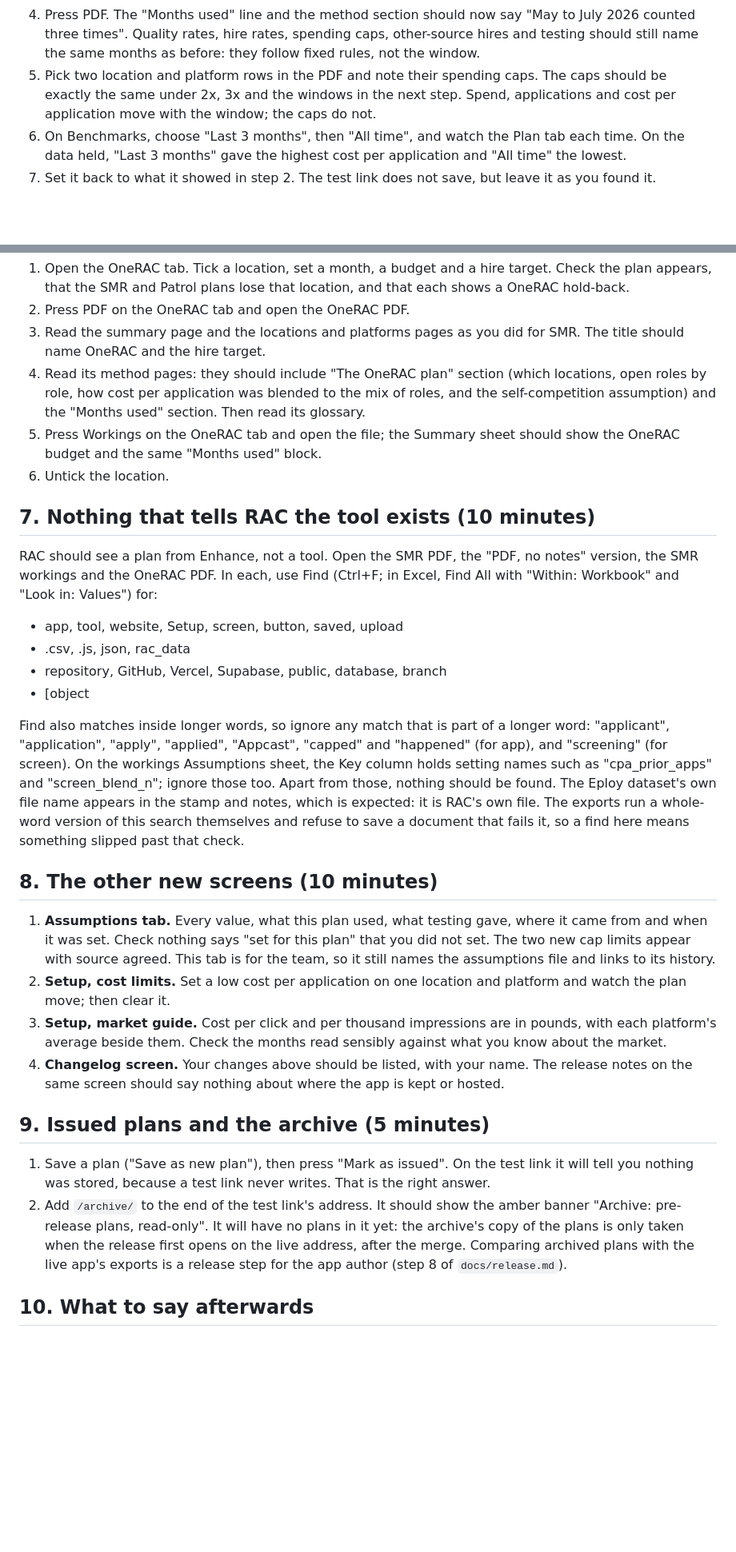
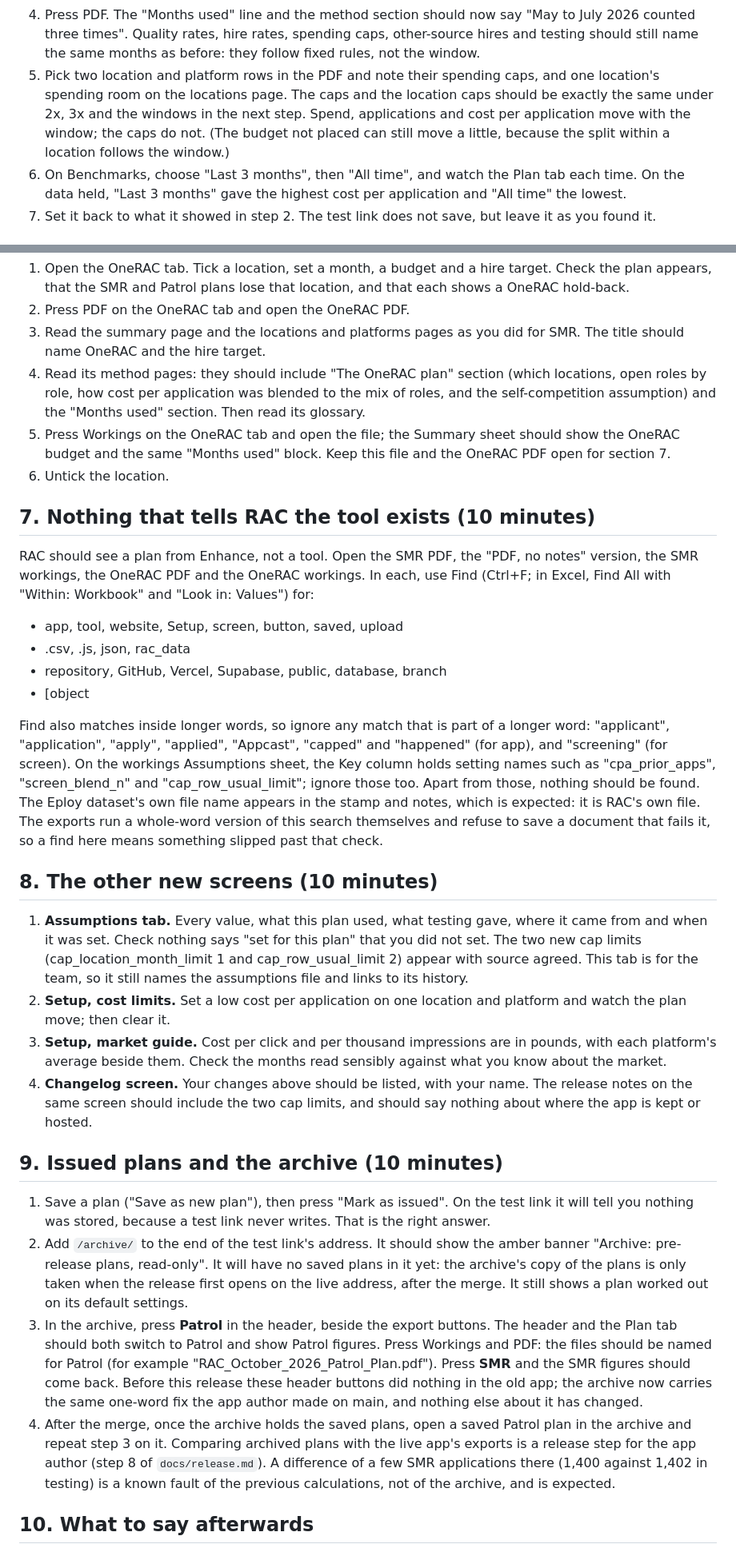
Before and after one commit to ChristianCato/rac-tools, a Markdown page: docs/check_list.md, 2 parts joined by grey strips. Shown at 80% size. Drawn GitHub-style; blank space fills up the shorter version.

```diff
--- a/docs/check_list.md
+++ b/docs/check_list.md
@@ -161,9 +199,11 @@ BUILD_PROGRESS.md for the numbers):
    caps, other-source hires and testing should still name the same months as
    before: they follow fixed rules, not the window.
 5. Pick two location and platform rows in the PDF and note their spending
-   caps. The caps should be exactly the same under 2x, 3x and the windows in
-   the next step. Spend, applications and cost per application move with the
-   window; the caps do not.
+   caps, and one location's spending room on the locations page. The caps and
+   the location caps should be exactly the same under 2x, 3x and the windows
+   in the next step. Spend, applications and cost per application move with
+   the window; the caps do not. (The budget not placed can still move a
+   little, because the split within a location follows the window.)
 6. On Benchmarks, choose "Last 3 months", then "All time", and watch the Plan
    tab each time. On the data held, "Last 3 months" gave the highest cost per
    application and "All time" the lowest.
@@ -183,14 +223,16 @@ BUILD_PROGRESS.md for the numbers):
    mix of roles, and the self-competition assumption) and the "Months used"
    section. Then read its glossary.
 5. Press Workings on the OneRAC tab and open the file; the Summary sheet should
-   show the OneRAC budget and the same "Months used" block.
+   show the OneRAC budget and the same "Months used" block. Keep this file and
+   the OneRAC PDF open for section 7.
 6. Untick the location.
 
 ## 7. Nothing that tells RAC the tool exists (10 minutes)
 
 RAC should see a plan from Enhance, not a tool. Open the SMR PDF, the "PDF, no
-notes" version, the SMR workings and the OneRAC PDF. In each, use Find (Ctrl+F;
-in Excel, Find All with "Within: Workbook" and "Look in: Values") for:
+notes" version, the SMR workings, the OneRAC PDF and the OneRAC workings. In
+each, use Find (Ctrl+F; in Excel, Find All with "Within: Workbook" and "Look
+in: Values") for:
 
 - app, tool, website, Setup, screen, button, saved, upload
 - .csv, .js, json, rac_data
@@ -201,39 +243,51 @@ Find also matches inside longer words, so ignore any match that is part of a
 longer word: "applicant", "application", "apply", "applied", "Appcast",
 "capped" and "happened" (for app), and "screening" (for screen). On the
 workings Assumptions sheet, the Key column holds setting names such as
-"cpa_prior_apps" and "screen_blend_n"; ignore those too. Apart from those,
-nothing should be found. The Eploy dataset's own file name appears in the stamp
-and notes, which is expected: it is RAC's own file. The exports run a
-whole-word version of this search themselves and refuse to save a document
-that fails it, so a find here means something slipped past that check.
+"cpa_prior_apps", "screen_blend_n" and "cap_row_usual_limit"; ignore those too.
+Apart from those, nothing should be found. The Eploy dataset's own file name
+appears in the stamp and notes, which is expected: it is RAC's own file. The
+exports run a whole-word version of this search themselves and refuse to save a
+document that fails it, so a find here means something slipped past that check.
 
 ## 8. The other new screens (10 minutes)
 
 1. **Assumptions tab.** Every value, what this plan used, what testing gave,
    where it came from and when it was set. Check nothing says "set for this
-   plan" that you did not set. The two new cap limits appear with source
-   agreed. This tab is for the team, so it still names the
-   assumptions file and links to its history.
+   plan" that you did not set. The two new cap limits (cap_location_month_limit
+   1 and cap_row_usual_limit 2) appear with source agreed. This tab is for the
+   team, so it still names the assumptions file and links to its history.
 2. **Setup, cost limits.** Set a low cost per application on one location and
    platform and watch the plan move; then clear it.
 3. **Setup, market guide.** Cost per click and per thousand impressions are in
    pounds, with each platform's average beside them. Check the months read
    sensibly against what you know about the market.
 4. **Changelog screen.** Your changes above should be listed, with your name.
-   The release notes on the same screen should say nothing about where the app
-   is kept or hosted.
+   The release notes on the same screen should include the two cap limits, and
+   should say nothing about where the app is kept or hosted.
 
-## 9. Issued plans and the archive (5 minutes)
+## 9. Issued plans and the archive (10 minutes)
 
 1. Save a plan ("Save as new plan"), then press "Mark as issued". On the test
    link it will tell you nothing was stored, because a test link never writes.
    That is the right answer.
 2. Add `/archive/` to the end of the test link's address. It should show the
-   amber banner "Archive: pre-release plans, read-only". It will have no plans
-   in it yet: the archive's copy of the plans is only taken when the release
-   first opens on the live address, after the merge. Comparing archived plans
+   amber banner "Archive: pre-release plans, read-only". It will have no saved
+   plans in it yet: the archive's copy of the plans is only taken when the
+   release first opens on the live address, after the merge. It still shows a
+   plan worked out on its default settings.
+3. In the archive, press **Patrol** in the header, beside the export buttons.
+   The header and the Plan tab should both switch to Patrol and show Patrol
+   figures. Press Workings and PDF: the files should be named for Patrol
+   (for example "RAC_October_2026_Patrol_Plan.pdf"). Press **SMR** and the SMR
+   figures should come back. Before this release these header buttons did
+   nothing in the old app; the archive now carries the same one-word fix the
+   app author made on main, and nothing else about it has changed.
+4. After the merge, once the archive holds the saved plans, open a saved
+   Patrol plan in the archive and repeat step 3 on it. Comparing archived plans
    with the live app's exports is a release step for the app author (step 8 of
-   `docs/release.md`).
+   `docs/release.md`). A difference of a few SMR applications there (1,400
+   against 1,402 in testing) is a known fault of the previous calculations,
+   not of the archive, and is expected.
 
 ## 10. What to say afterwards
 
```
Also changed, not shown: other parts of docs/check_list.md (+55 -17 lines), docs/release.md (+17 -2 lines).
